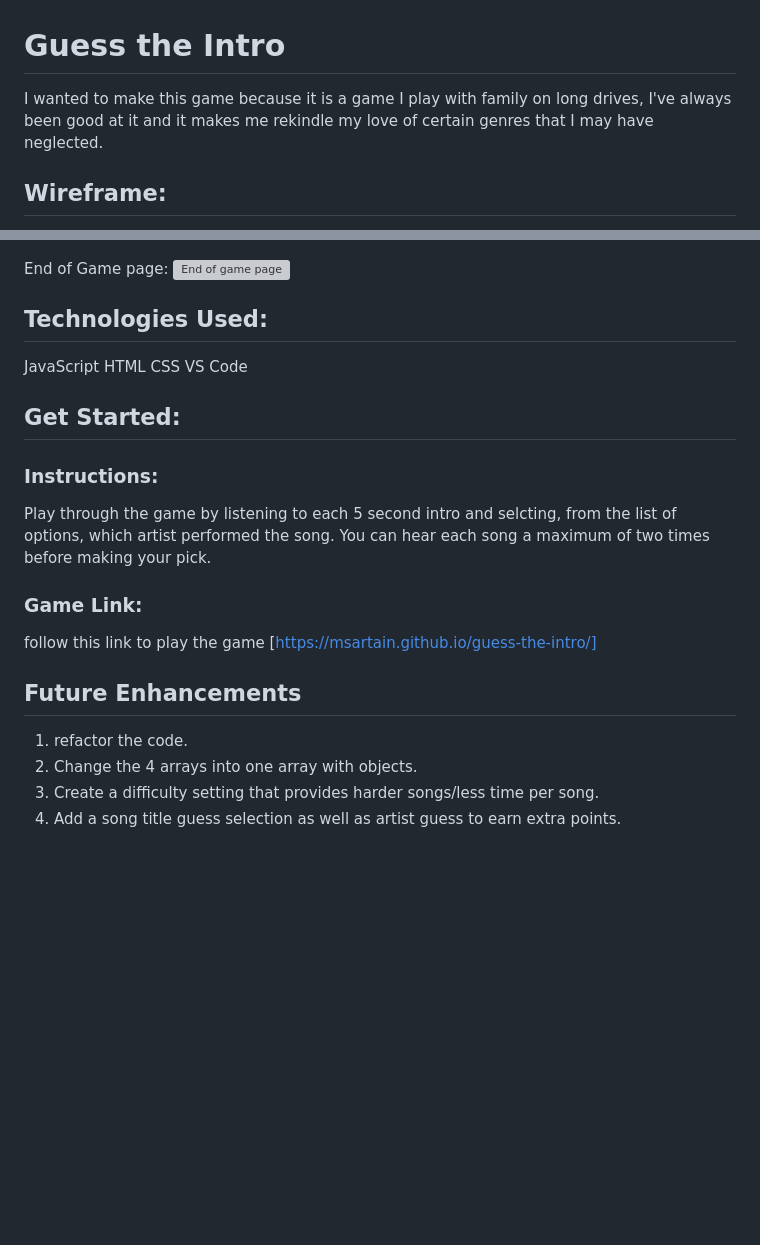
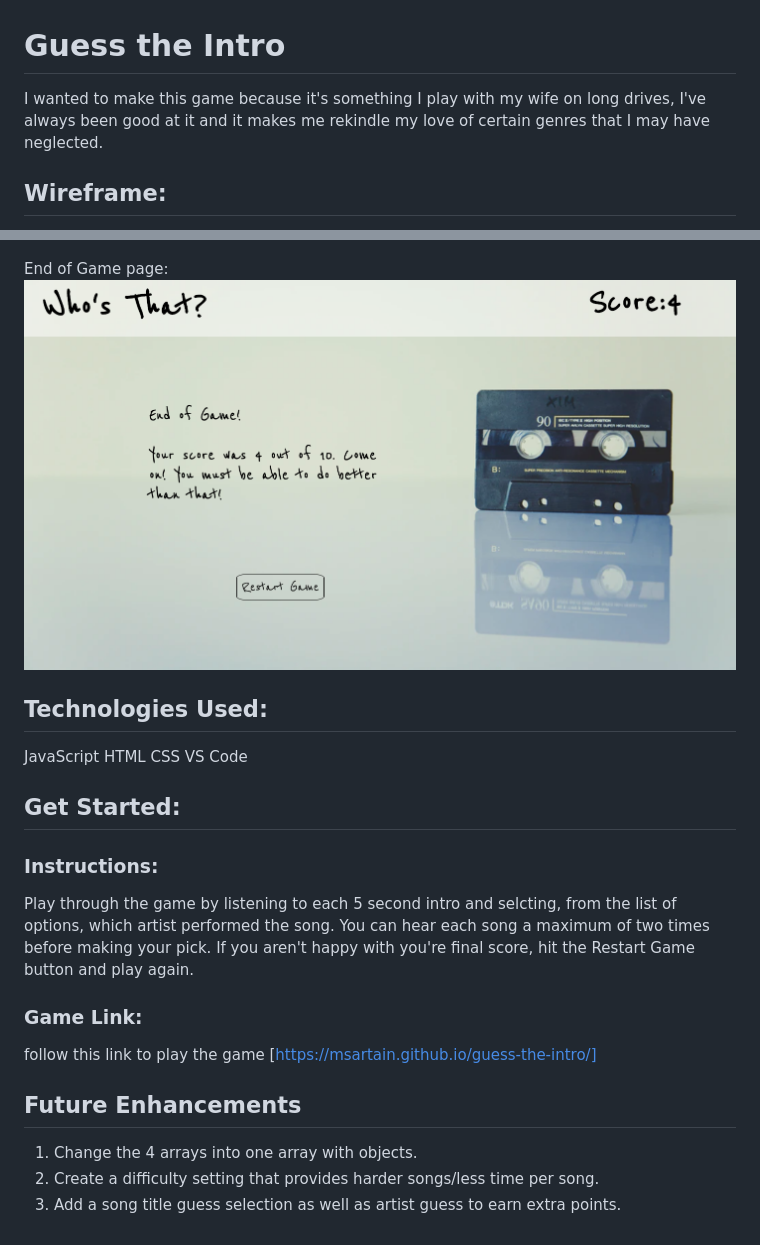
Before and after one commit to Msartain/guess-the-intro, a Markdown page: README.md, 2 parts joined by grey strips. Drawn GitHub-style; pictures changed too: assests/Images/Guess_The_Intro-End_Game_page.png (added); blank space fills up the shorter version; grey boxes are pictures that could not be loaded.

```diff
--- a/README.md
+++ b/README.md
@@ -1,6 +1,6 @@
 # Guess the Intro
 
-I wanted to make this game because it is a game I play with family on long drives, I've always been good at it and it makes me rekindle my love of certain genres that I may have neglected.
+I wanted to make this game because it's something I play with my wife on long drives, I've always been good at it and it makes me rekindle my love of certain genres that I may have neglected.
 
 ## Wireframe:
 
@@ -14,7 +14,7 @@ Fact Page:
 ![Fact page](assests/Images/Guess_The_Intro-Fact_screen.png)
 
 End of Game page:
-![End of game page]()
+![End of game page](assests/Images/Guess_The_Intro-End_Game_page.png)
 
 
 ## Technologies Used:
@@ -26,7 +26,7 @@ VS Code
 ## Get Started:
 
 ### Instructions:
-Play through the game by listening to each 5 second intro and selcting, from the list of options, which artist performed the song. You can hear each song a maximum of two times before making your pick.
+Play through the game by listening to each 5 second intro and selcting, from the list of options, which artist performed the song. You can hear each song a maximum of two times before making your pick. If you aren't happy with you're final score, hit the Restart Game button and play again.
 
 ### Game Link:
 
@@ -34,7 +34,7 @@ follow this link to play the game [https://msartain.github.io/guess-the-intro/]
 
 ## Future Enhancements
 
-1. refactor the code.
-2. Change the 4 arrays into one array with objects.
-3. Create a difficulty setting that provides harder songs/less time per song.
-4. Add a song title guess selection as well as artist guess to earn extra points.
+
+1. Change the 4 arrays into one array with objects.
+2. Create a difficulty setting that provides harder songs/less time per song.
+3. Add a song title guess selection as well as artist guess to earn extra points.
```
